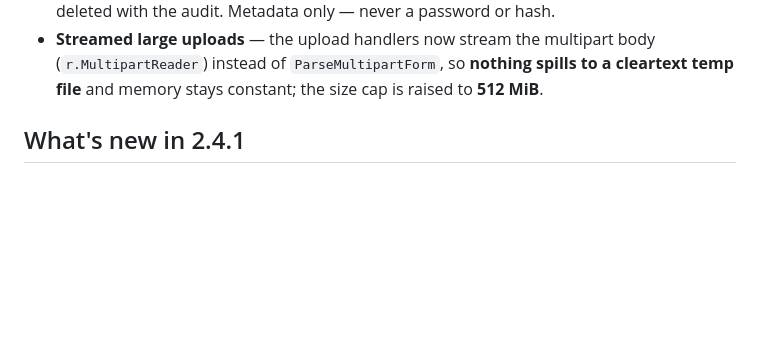
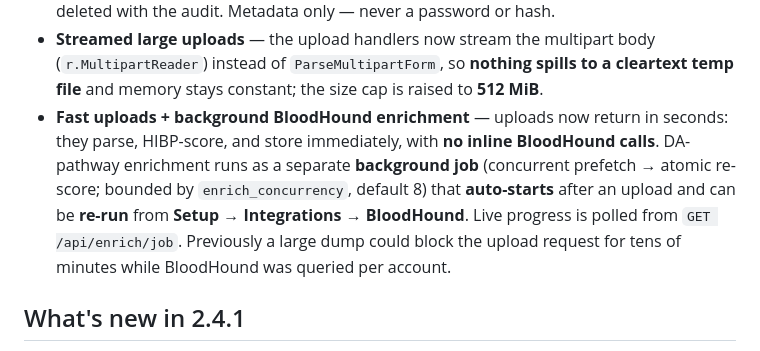
Before and after one commit to watson0x90/PasswordAtTheDisco, a Markdown page: README.md, the part around the change. GitHub-like rendering; blank space fills up the shorter version.

Commit message:
docs: note fast uploads + background BloodHound enrichment

```diff
--- a/README.md
+++ b/README.md
@@ -55,6 +55,13 @@ An **upload-experience** overhaul for the Setup → Upload page:
 - **Streamed large uploads** — the upload handlers now stream the multipart body
   (`r.MultipartReader`) instead of `ParseMultipartForm`, so **nothing spills to a cleartext
   temp file** and memory stays constant; the size cap is raised to **512 MiB**.
+- **Fast uploads + background BloodHound enrichment** — uploads now return in seconds:
+  they parse, HIBP-score, and store immediately, with **no inline BloodHound calls**.
+  DA-pathway enrichment runs as a separate **background job** (concurrent prefetch →
+  atomic re-score; bounded by `enrich_concurrency`, default 8) that **auto-starts** after
+  an upload and can be **re-run** from **Setup → Integrations → BloodHound**. Live progress
+  is polled from `GET /api/enrich/job`. Previously a large dump could block the upload
+  request for tens of minutes while BloodHound was queried per account.
 
 ## What's new in 2.4.1
 
```
